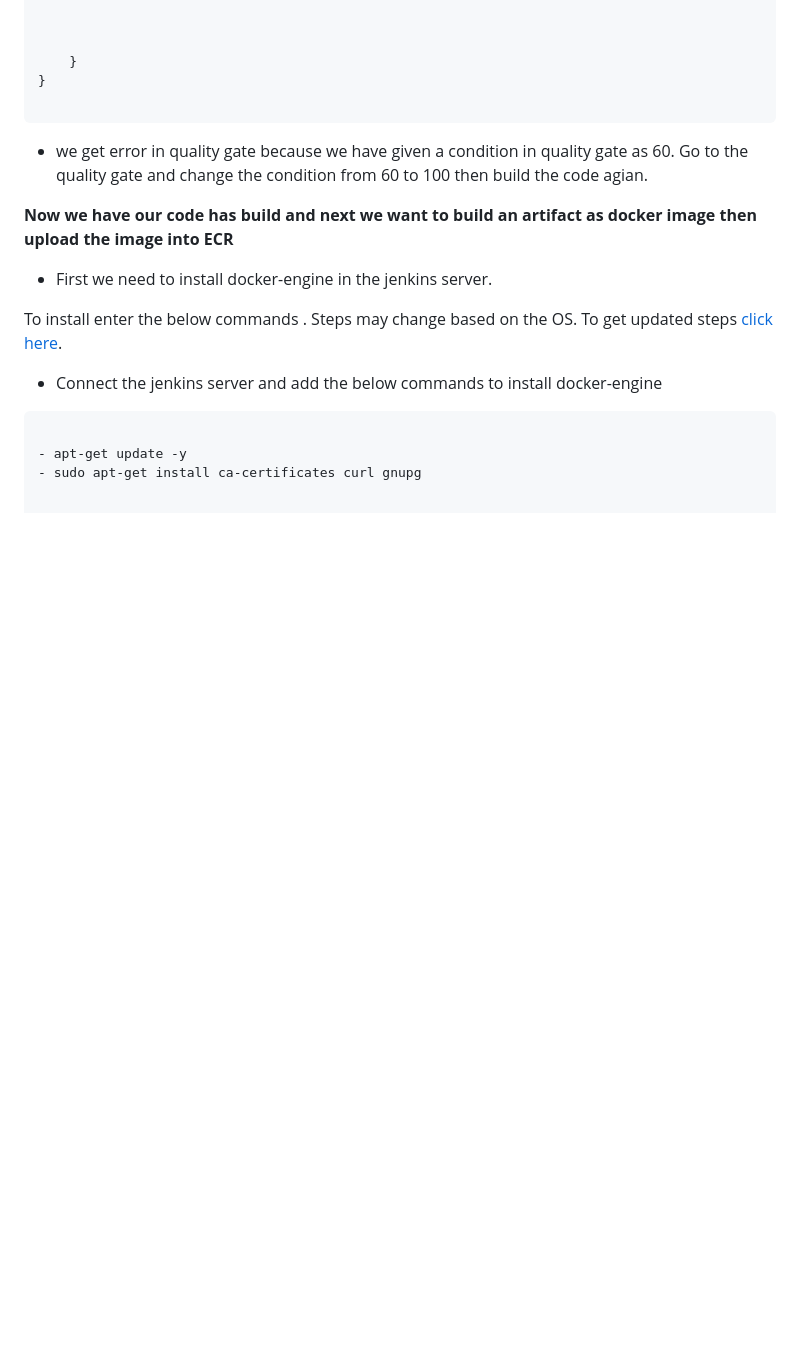
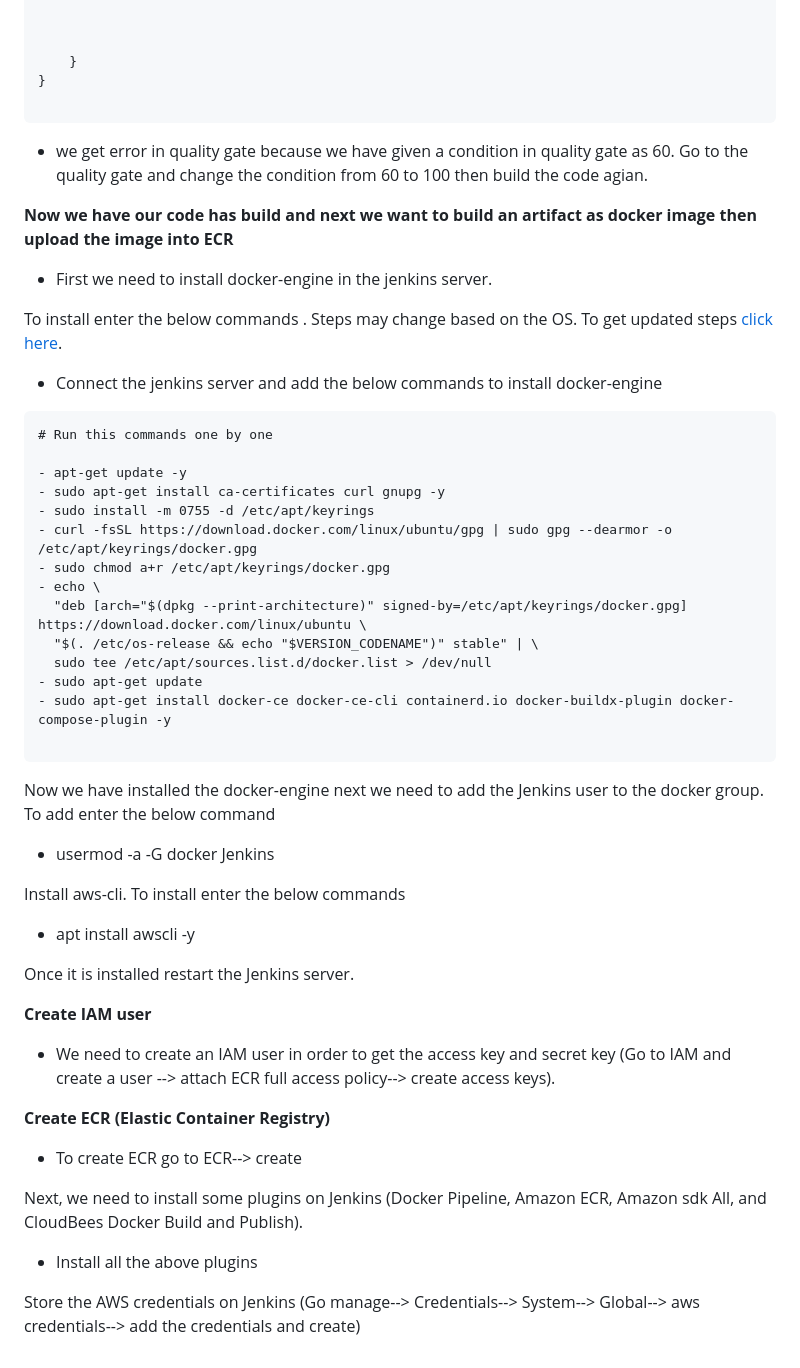
Before and after one commit to devopshydclub/vprofile-project, a Markdown page: README.md, the part around the change. GitHub-like rendering; blank space fills up the shorter version.

````diff
--- a/README.md
+++ b/README.md
@@ -314,6 +314,37 @@ To install enter the below commands . Steps may change based on the OS. To get u
 - Connect the jenkins server and add the below commands to install docker-engine
 
 ```
+# Run this commands one by one
 
 - apt-get update -y
-- sudo apt-get install ca-certificates curl gnupg
+- sudo apt-get install ca-certificates curl gnupg -y
+- sudo install -m 0755 -d /etc/apt/keyrings
+- curl -fsSL https://download.docker.com/linux/ubuntu/gpg | sudo gpg --dearmor -o /etc/apt/keyrings/docker.gpg
+- sudo chmod a+r /etc/apt/keyrings/docker.gpg
+- echo \
+  "deb [arch="$(dpkg --print-architecture)" signed-by=/etc/apt/keyrings/docker.gpg] https://download.docker.com/linux/ubuntu \
+  "$(. /etc/os-release && echo "$VERSION_CODENAME")" stable" | \
+  sudo tee /etc/apt/sources.list.d/docker.list > /dev/null
+- sudo apt-get update
+- sudo apt-get install docker-ce docker-ce-cli containerd.io docker-buildx-plugin docker-compose-plugin -y
+
+```
+
+Now we have installed the docker-engine next we need to add the Jenkins user to the docker group. To add enter the below command
+- usermod -a -G docker Jenkins
+
+Install aws-cli. To install enter the below commands
+- apt install awscli -y
+
+Once it is installed restart the Jenkins server.
+
+**Create IAM user**
+- We need to create an IAM user in order to get the access key and secret key (Go to IAM and create a user --> attach ECR full access policy--> create access keys).
+
+**Create ECR (Elastic Container Registry)**
+- To create ECR go to ECR--> create
+
+Next, we need to install some plugins on Jenkins (Docker Pipeline, Amazon ECR, Amazon sdk All, and CloudBees Docker Build and Publish).
+- Install all the above plugins
+
+Store the AWS credentials on Jenkins (Go manage--> Credentials--> System--> Global--> aws credentials--> add the credentials and create)
````
